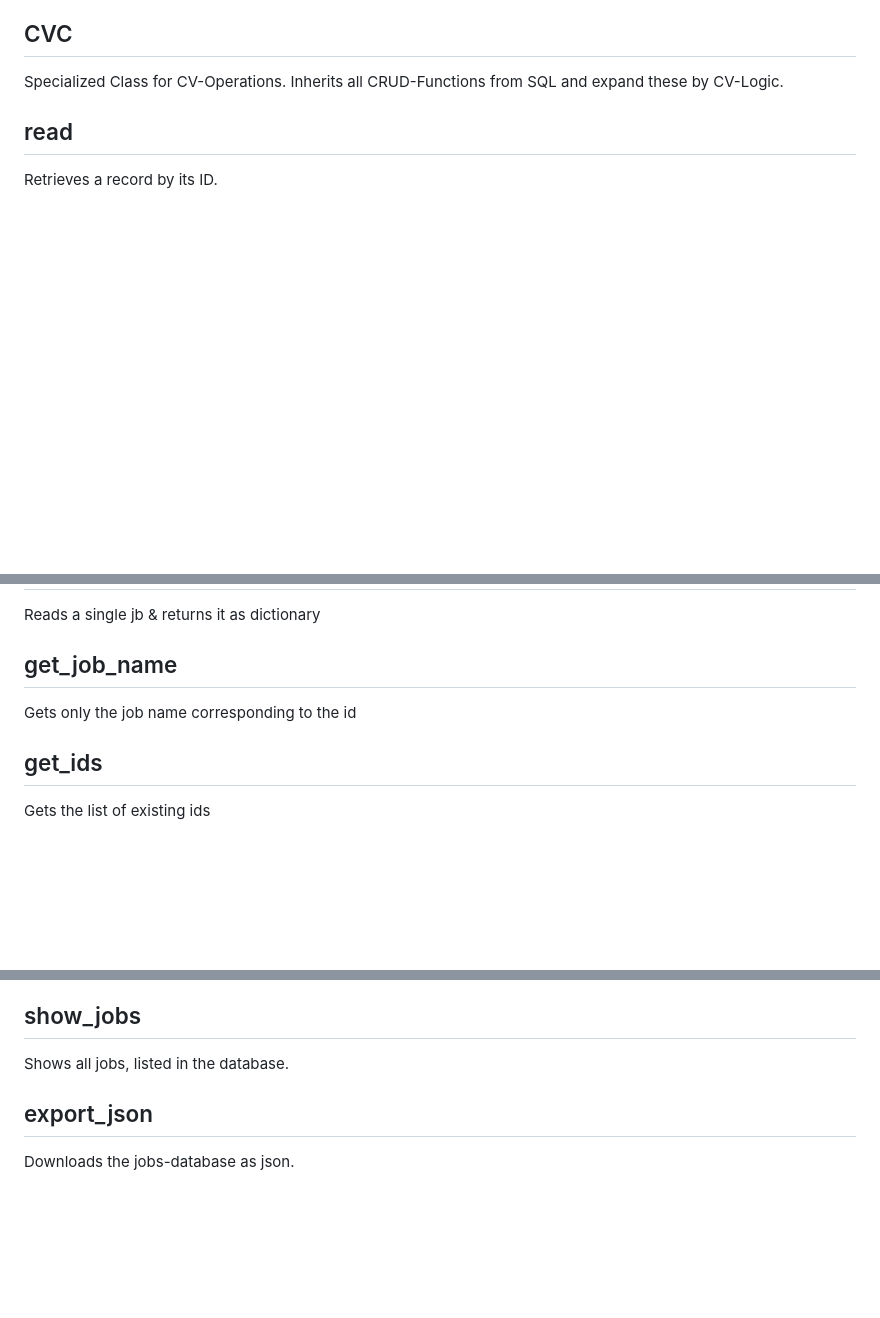
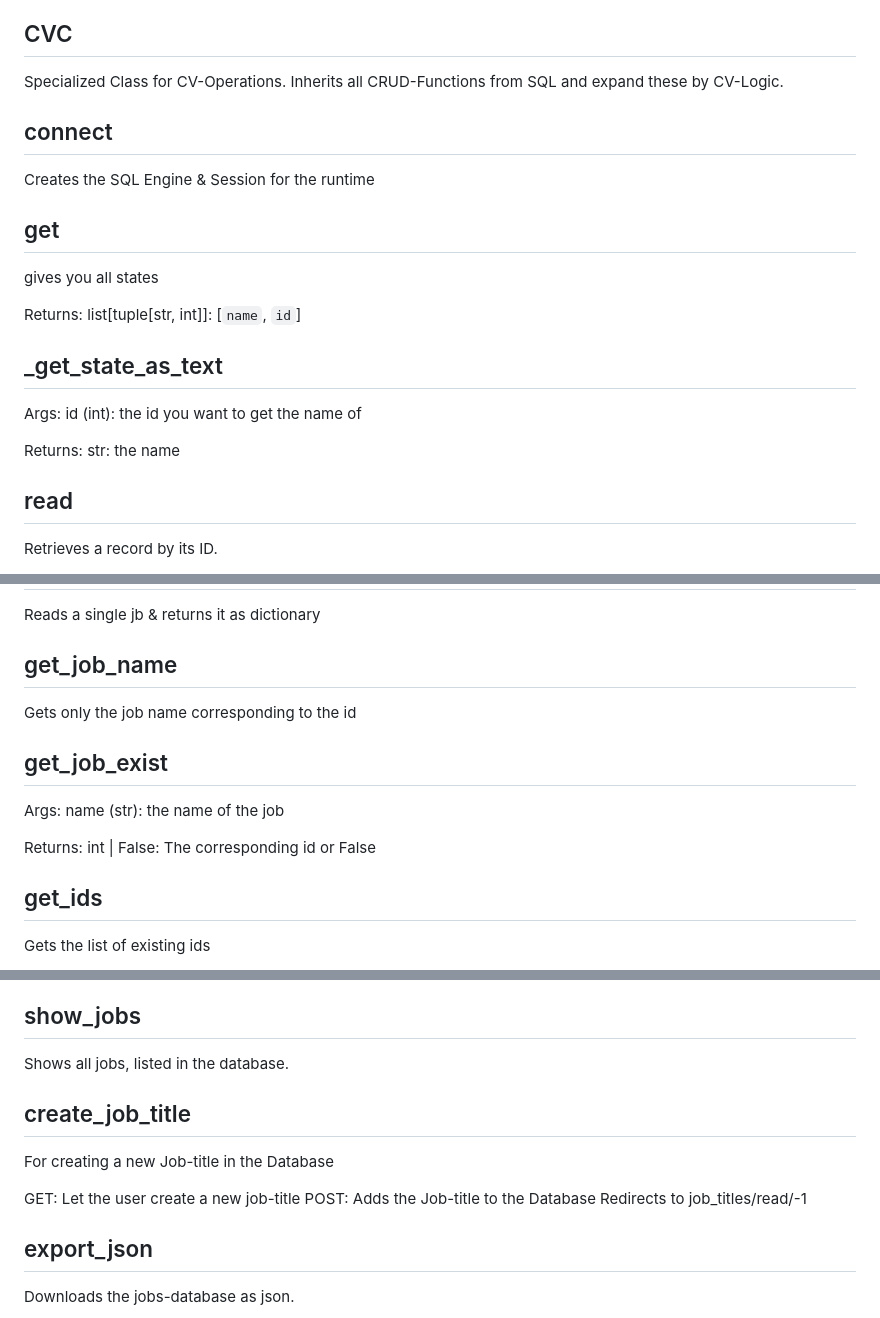
Before and after one commit to justusdecker/Application-Manager, a Markdown page: docs/auto-docs.md, 3 parts joined by grey strips. GitHub-like rendering; blank space fills up the shorter version.

```diff
--- a/docs/auto-docs.md
+++ b/docs/auto-docs.md
@@ -55,6 +124,22 @@ Inherits all CRUD-Functions from SQL and expand these by LinkedInJob-Logic.
 ## CVC
 Specialized Class for CV-Operations.
 Inherits all CRUD-Functions from SQL and expand these by CV-Logic.
+
+## connect
+Creates the SQL Engine & Session for the runtime
+
+## get
+gives you all states
+
+Returns:
+    list[tuple[str, int]]: [`name`, `id`]
+
+## _get_state_as_text
+Args:
+    id (int): the id you want to get the name of
+
+Returns:
+    str: the name
 
 ## read
 Retrieves a record by its ID.
@@ -149,6 +234,13 @@ Reads a single jb & returns it as dictionary
 ## get_job_name
 Gets only the job name corresponding to the id
 
+## get_job_exist
+Args:
+    name (str): the name of the job
+
+Returns:
+    int | False: The corresponding id or False
+
 ## get_ids
 Gets the list of existing ids
 
@@ -313,6 +415,15 @@ POST:
 
 ## show_jobs
 Shows all jobs, listed in the database.
+
+## create_job_title
+For creating a new Job-title in the Database
+
+GET:
+    Let the user create a new job-title
+POST:
+    Adds the Job-title to the Database
+    Redirects to job_titles/read/-1
 
 ## export_json
 Downloads the jobs-database as json.
```
Also changed, not shown: other parts of docs/auto-docs.md (+138 -3 lines).
